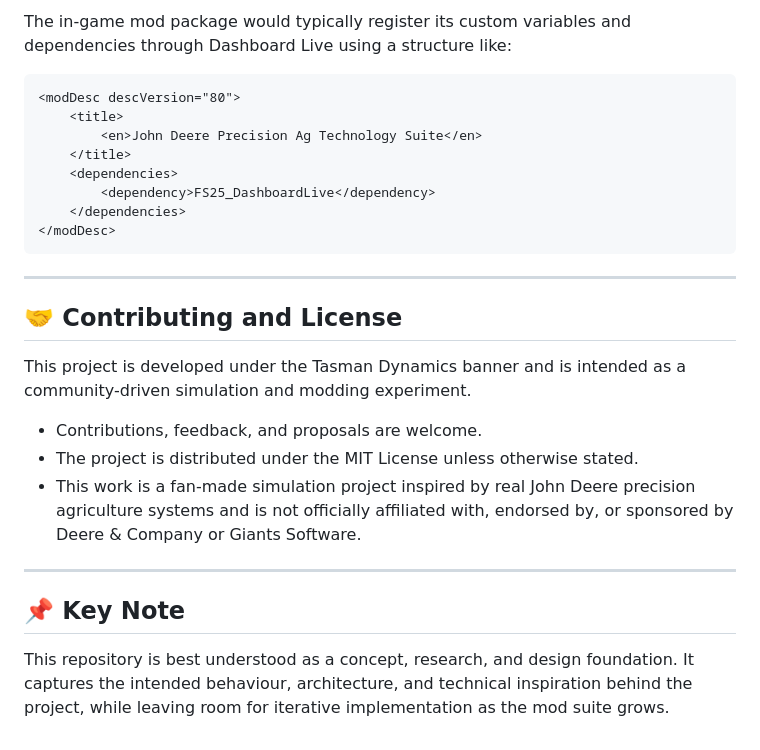
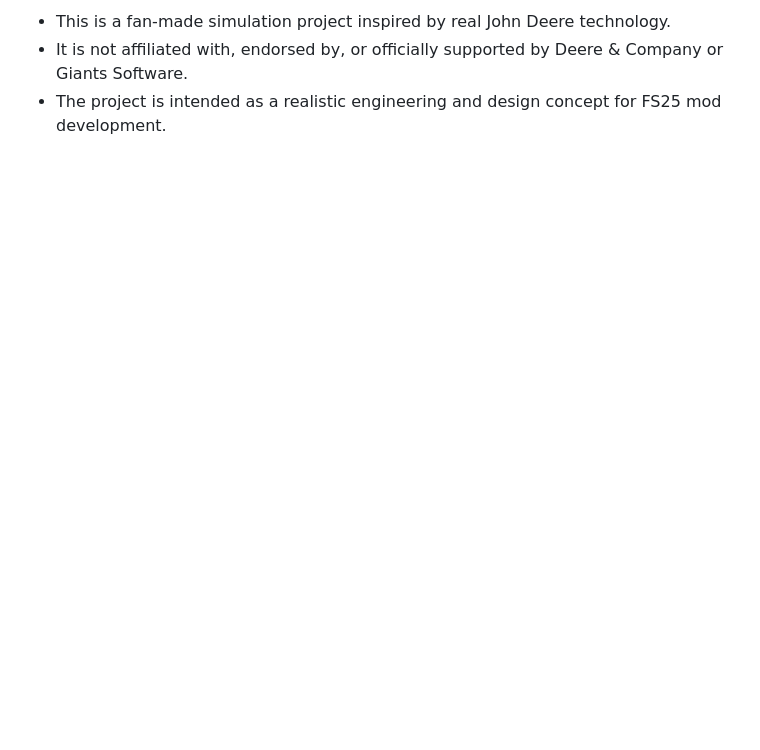
Before and after one commit to AndrewMommers/FS25-John-Deere-Precision-Ag-Suite, a Markdown page: README.md, the part around one of its changes. Drawn GitHub-style; blank space fills up the shorter version.

````diff
--- a/README.md
+++ b/README.md
@@ -138,29 +113,4 @@ Where:
 
-The in-game mod package would typically register its custom variables and dependencies through Dashboard Live using a structure like:
-
-```xml
-<modDesc descVersion="80">
-    <title>
-        <en>John Deere Precision Ag Technology Suite</en>
-    </title>
-    <dependencies>
-        <dependency>FS25_DashboardLive</dependency>
-    </dependencies>
-</modDesc>
-```
-
----
-
-## 🤝 Contributing and License
-
-This project is developed under the Tasman Dynamics banner and is intended as a community-driven simulation and modding experiment.
-
-- Contributions, feedback, and proposals are welcome.
-- The project is distributed under the MIT License unless otherwise stated.
-- This work is a fan-made simulation project inspired by real John Deere precision agriculture systems and is not officially affiliated with, endorsed by, or sponsored by Deere & Company or Giants Software.
-
----
-
-## 📌 Key Note
-
-This repository is best understood as a concept, research, and design foundation. It captures the intended behaviour, architecture, and technical inspiration behind the project, while leaving room for iterative implementation as the mod suite grows.
+- This is a fan-made simulation project inspired by real John Deere technology.
+- It is not affiliated with, endorsed by, or officially supported by Deere & Company or Giants Software.
+- The project is intended as a realistic engineering and design concept for FS25 mod development.
````
Also changed, not shown: other parts of README.md (+68 -93 lines), docs/index.md (added, +24 -0 lines).
